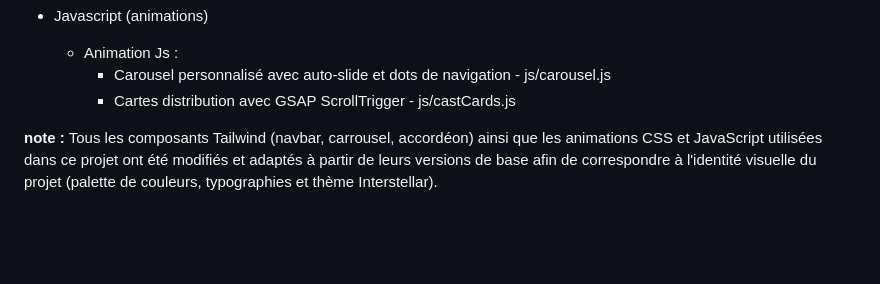
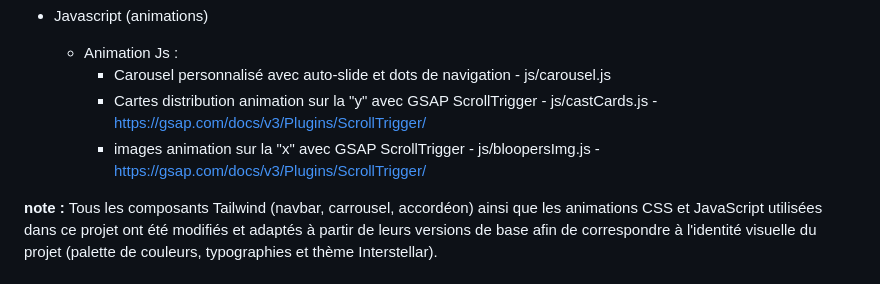
Before and after one commit to lanteqra/TP2_AntequeraLuis_MartinFelix, a Markdown page: README.md, the part around the change. Drawn GitHub-style; blank space fills up the shorter version.

Commit message:
Mise à jour du README/AnimationsJS

```diff
--- a/README.md
+++ b/README.md
@@ -39,7 +39,8 @@ Dans le cadre du cours Techniques d'intégration des interfaces Web 2, ce travai
 - Javascript (animations)
   - Animation Js :
     - Carousel personnalisé avec auto-slide et dots de navigation - js/carousel.js
-    - Cartes distribution avec GSAP ScrollTrigger - js/castCards.js
+    - Cartes distribution animation sur la "y" avec GSAP ScrollTrigger - js/castCards.js - https://gsap.com/docs/v3/Plugins/ScrollTrigger/
+    - images animation sur la "x" avec GSAP ScrollTrigger - js/bloopersImg.js - https://gsap.com/docs/v3/Plugins/ScrollTrigger/
 
 **note :** Tous les composants Tailwind (navbar, carrousel, accordéon) ainsi que les
 animations CSS et JavaScript utilisées dans ce projet ont été modifiés et
```
